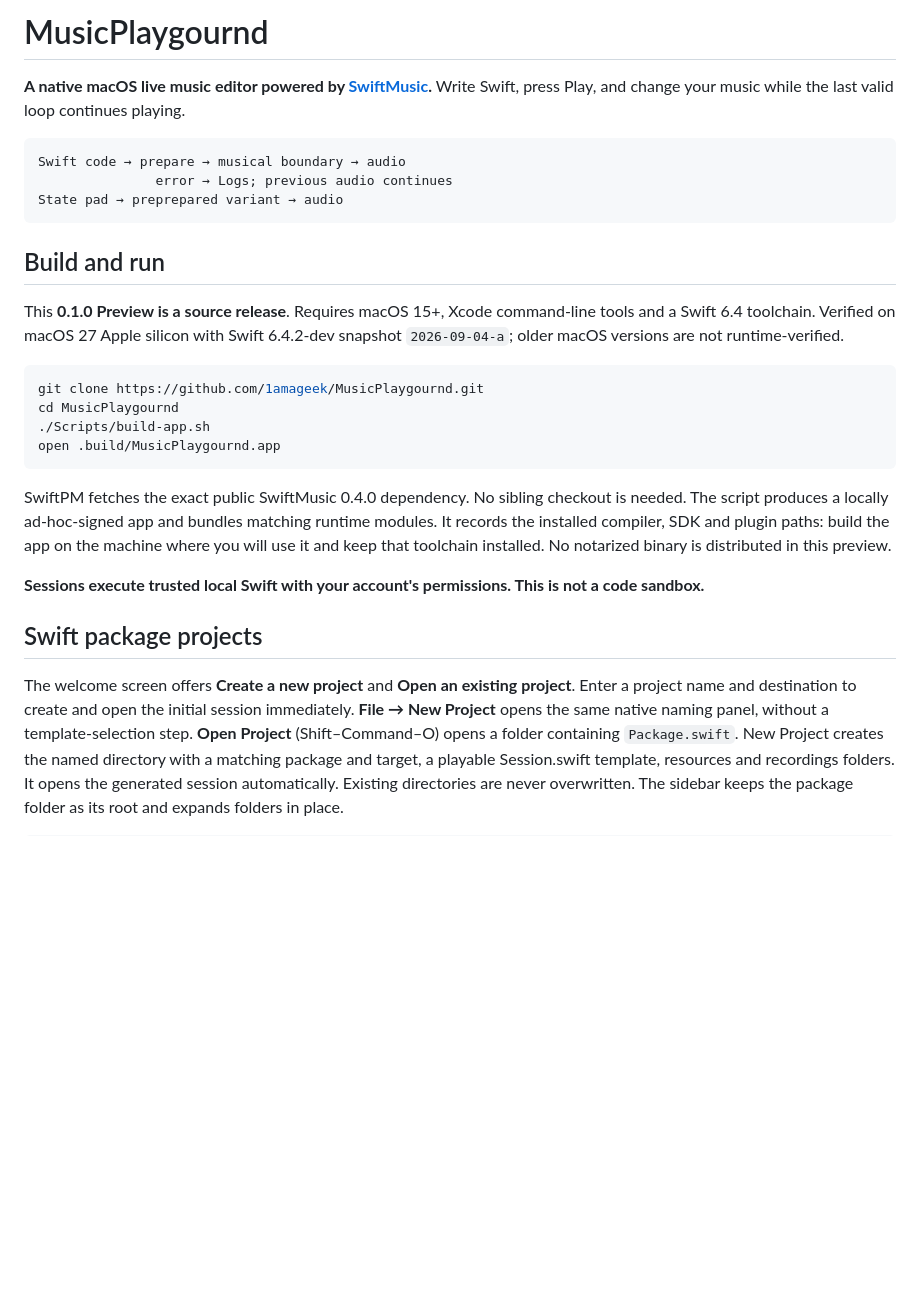
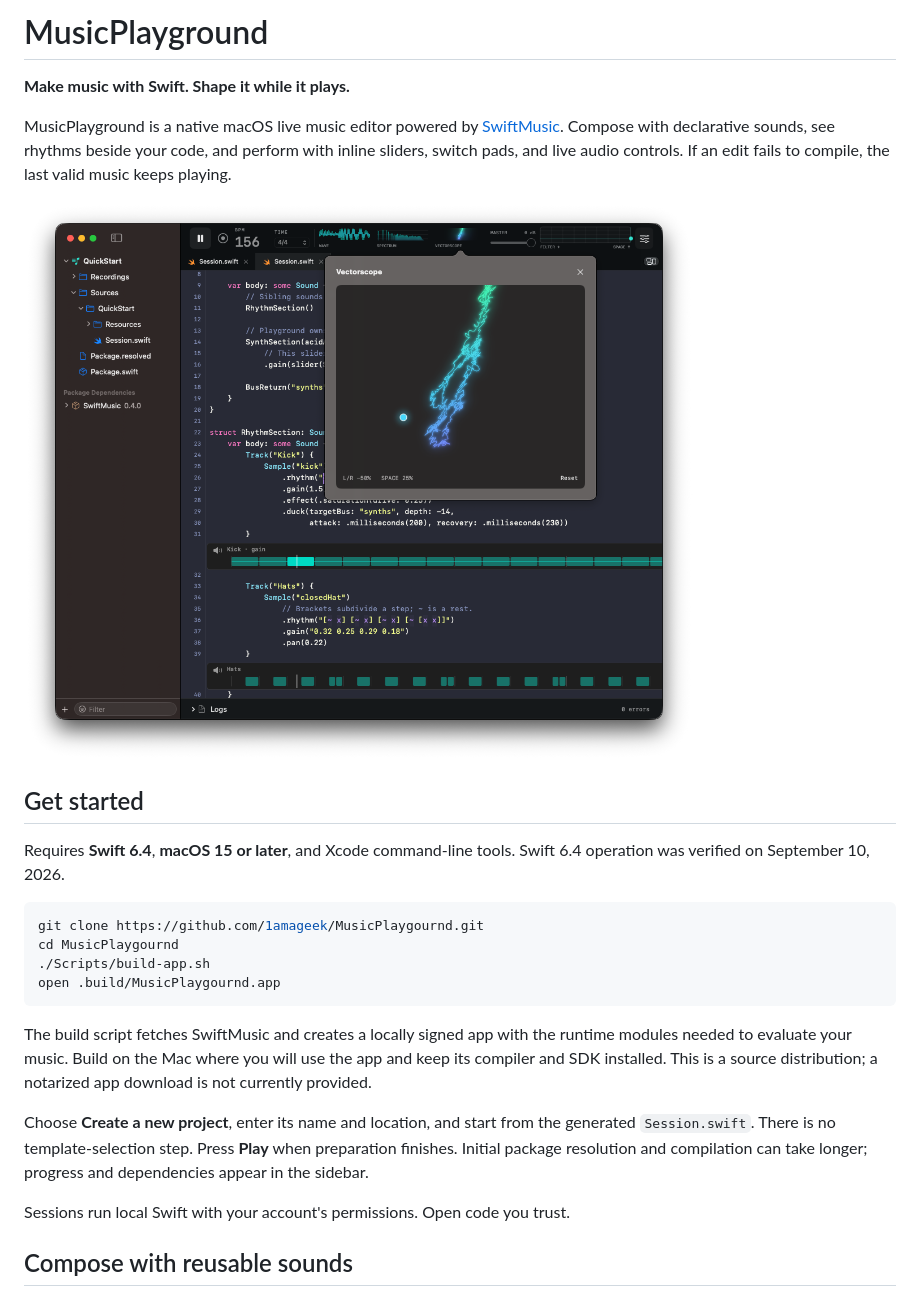
Before and after one commit to 1amageek/MusicPlaygournd, a Markdown page: README.md, the part around one of its changes. Rendered like a GitHub page; pictures changed too: Assets/musicplayground-vectorscope.png (added); blank space fills up the shorter version.

````diff
--- a/README.md
+++ b/README.md
@@ -1,16 +1,14 @@
-# MusicPlaygournd
+# MusicPlayground
 
-**A native macOS live music editor powered by [SwiftMusic](https://github.com/1amageek/SwiftMusic).** Write Swift, press Play, and change your music while the last valid loop continues playing.
+**Make music with Swift. Shape it while it plays.**
 
-```text
-Swift code → prepare → musical boundary → audio
-               error → Logs; previous audio continues
-State pad → preprepared variant → audio
-```
+MusicPlayground is a native macOS live music editor powered by [SwiftMusic](https://github.com/1amageek/SwiftMusic). Compose with declarative sounds, see rhythms beside your code, and perform with inline sliders, switch pads, and live audio controls. If an edit fails to compile, the last valid music keeps playing.
 
-## Build and run
+![MusicPlayground showing Swift source, inline rhythms, and the stereo vectorscope](Assets/musicplayground-vectorscope.png)
 
-This **0.1.0 Preview is a source release**. Requires macOS 15+, Xcode command-line tools and a Swift 6.4 toolchain. Verified on macOS 27 Apple silicon with Swift 6.4.2-dev snapshot `2026-09-04-a`; older macOS versions are not runtime-verified.
+## Get started
+
+Requires **Swift 6.4**, **macOS 15 or later**, and Xcode command-line tools. Swift 6.4 operation was verified on September 10, 2026.
 
 ```sh
 git clone https://github.com/1amageek/MusicPlaygournd.git
@@ -19,11 +17,11 @@ cd MusicPlaygournd
 open .build/MusicPlaygournd.app
 ```
 
-SwiftPM fetches the exact public SwiftMusic 0.4.0 dependency. No sibling checkout is needed. The script produces a locally ad-hoc-signed app and bundles matching runtime modules. It records the installed compiler, SDK and plugin paths: build the app on the machine where you will use it and keep that toolchain installed. No notarized binary is distributed in this preview.
+The build script fetches SwiftMusic and creates a locally signed app with the runtime modules needed to evaluate your music. Build on the Mac where you will use the app and keep its compiler and SDK installed. This is a source distribution; a notarized app download is not currently provided.
 
-**Sessions execute trusted local Swift with your account's permissions. This is not a code sandbox.**
+Choose **Create a new project**, enter its name and location, and start from the generated `Session.swift`. There is no template-selection step. Press **Play** when preparation finishes. Initial package resolution and compilation can take longer; progress and dependencies appear in the sidebar.
 
-## Swift package projects
+Sessions run local Swift with your account's permissions. Open code you trust.
 
-The welcome screen offers **Create a new project** and **Open an existing project**. Enter a project name and destination to create and open the initial session immediately. **File → New Project** opens the same native naming panel, without a template-selection step. **Open Project** (Shift–Command–O) opens a folder containing `Package.swift`. New Project creates the named directory with a matching package and target, a playable Session.swift template, resources and recordings folders. It opens the generated session automatically. Existing directories are never overwritten. The sidebar keeps the package folder as its root and expands folders in place.
+## Compose with reusable sounds
 
````
Also changed, not shown: other parts of README.md (+127 -66 lines), PROGRESS.md (+3 -0 lines).
